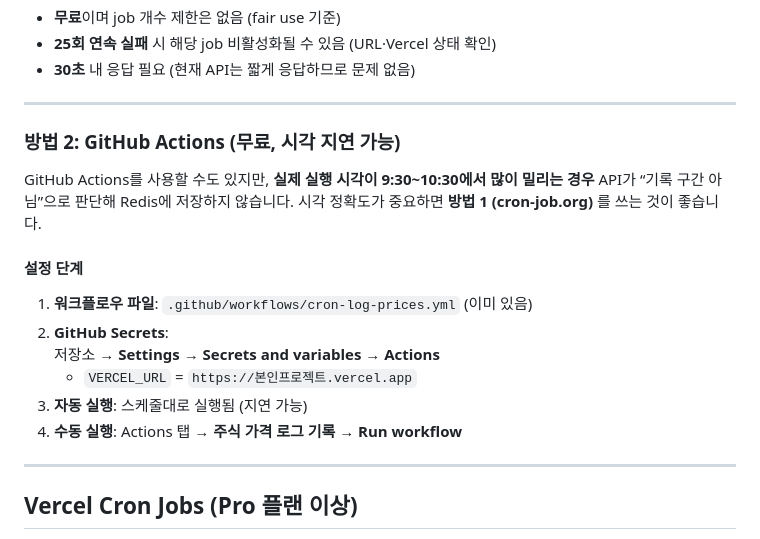
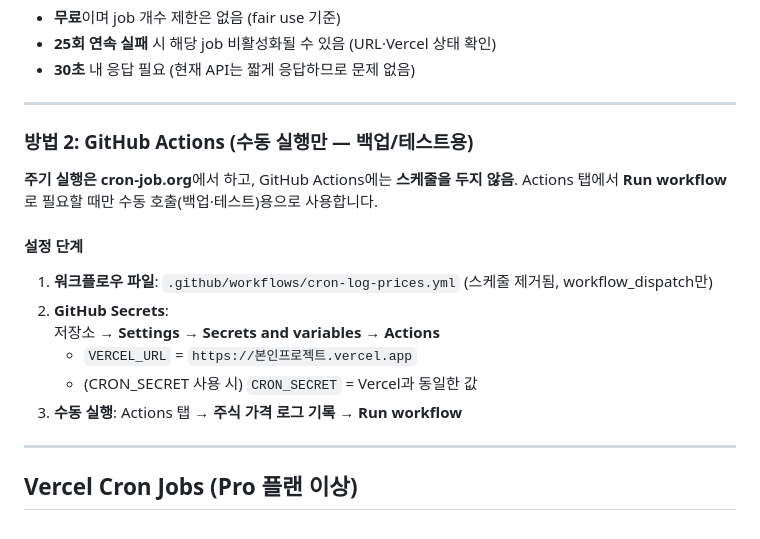
Before and after one commit to wannabechan/simpleinvest, a Markdown page: CRON_SETUP.md, the part around the change. Drawn GitHub-style.

```diff
--- a/CRON_SETUP.md
+++ b/CRON_SETUP.md
@@ -101,18 +101,18 @@ cron-job.org에서 **타임존**을 선택할 수 있으면:
 
 ---
 
-### 방법 2: GitHub Actions (무료, 시각 지연 가능)
+### 방법 2: GitHub Actions (수동 실행만 — 백업/테스트용)
 
-GitHub Actions를 사용할 수도 있지만, **실제 실행 시각이 9:30~10:30에서 많이 밀리는 경우** API가 “기록 구간 아님”으로 판단해 Redis에 저장하지 않습니다. 시각 정확도가 중요하면 **방법 1 (cron-job.org)** 를 쓰는 것이 좋습니다.
+**주기 실행은 cron-job.org**에서 하고, GitHub Actions에는 **스케줄을 두지 않음**. Actions 탭에서 **Run workflow**로 필요할 때만 수동 호출(백업·테스트)용으로 사용합니다.
 
 #### 설정 단계
 
-1. **워크플로우 파일**: `.github/workflows/cron-log-prices.yml` (이미 있음)
+1. **워크플로우 파일**: `.github/workflows/cron-log-prices.yml` (스케줄 제거됨, workflow_dispatch만)
 2. **GitHub Secrets**:
    저장소 → **Settings** → **Secrets and variables** → **Actions**
    - `VERCEL_URL` = `https://본인프로젝트.vercel.app`
-3. **자동 실행**: 스케줄대로 실행됨 (지연 가능)
-4. **수동 실행**: Actions 탭 → **주식 가격 로그 기록** → **Run workflow**
+   - (CRON_SECRET 사용 시) `CRON_SECRET` = Vercel과 동일한 값
+3. **수동 실행**: Actions 탭 → **주식 가격 로그 기록** → **Run workflow**
 
 ---
 
```
